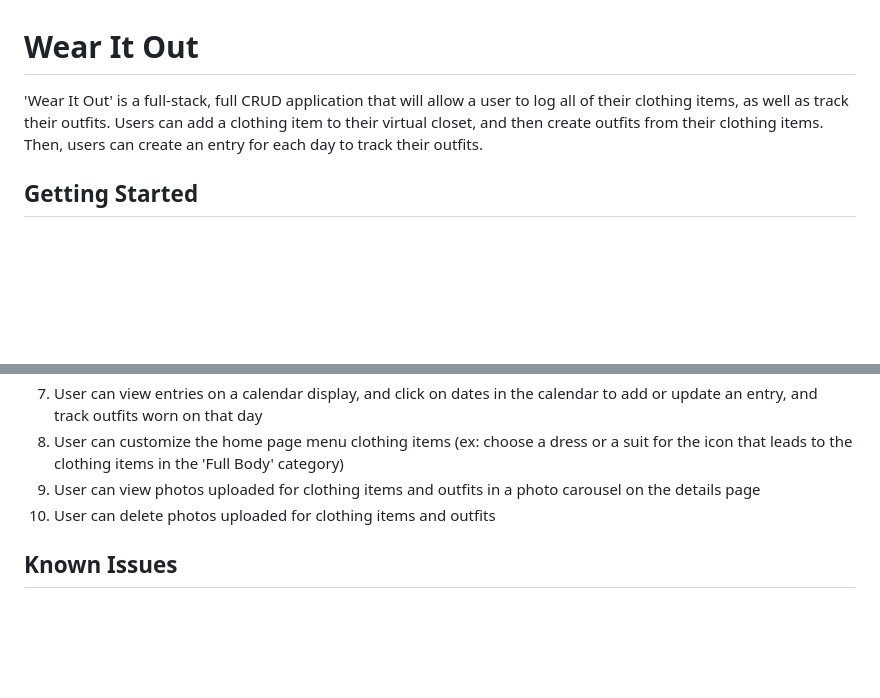
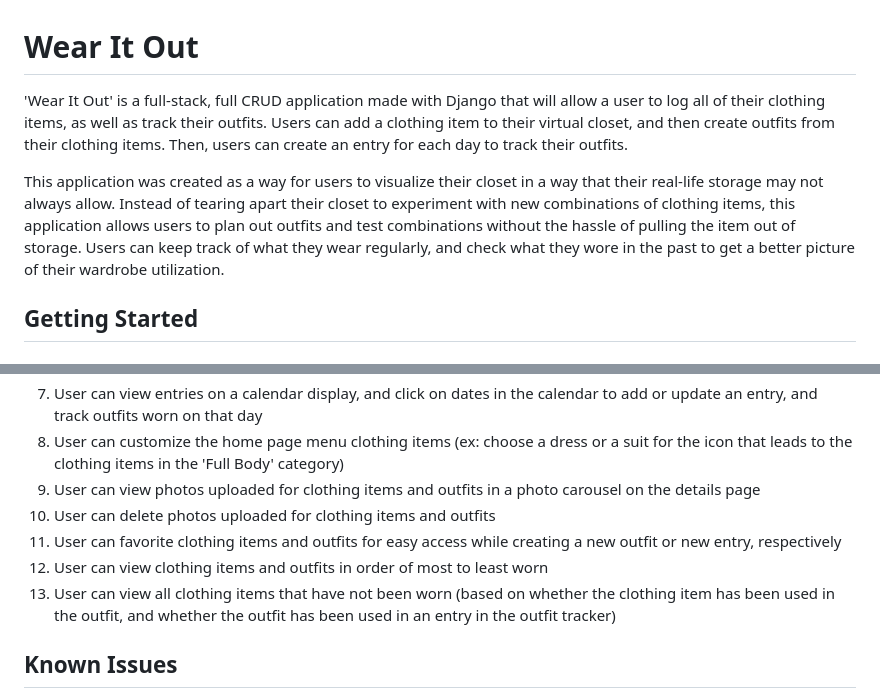
Before and after one commit to laurencmendoza/my-closet-tracker, a Markdown page: README.md, 2 parts joined by grey strips. GitHub-like rendering; blank space fills up the shorter version.

Commit message:
Update README.md with added description and future features

```diff
--- a/README.md
+++ b/README.md
@@ -1,5 +1,8 @@
 # Wear It Out
-'Wear It Out' is a full-stack, full CRUD application that will allow a user to log all of their clothing items, as well as track their outfits. Users can add a clothing item to their virtual closet, and then create outfits from their clothing items. Then, users can create an entry for each day to track their outfits.
+'Wear It Out' is a full-stack, full CRUD application made with Django that will allow a user to log all of their clothing items, as well as track their outfits. Users can add a clothing item to their virtual closet, and then create outfits from their clothing items. Then, users can create an entry for each day to track their outfits.
+
+This application was created as a way for users to visualize their closet in a way that their real-life storage may not always allow. Instead of tearing apart their closet to experiment with new combinations of clothing items, this application allows users to plan out outfits and test combinations without the hassle of pulling the item out of storage. Users can keep track of what they wear regularly, and check what they wore in the past to get a better picture of their wardrobe utilization.
+
 ## Getting Started
 ### [Click here to use the application!](https://wear-it-out-e8cbd3eb7d9e.herokuapp.com/)
 
@@ -107,6 +110,9 @@ Add and remove outfits worn on that day
 8. User can customize the home page menu clothing items (ex: choose a dress or a suit for the icon that leads to the clothing items in the 'Full Body' category)
 9. User can view photos uploaded for clothing items and outfits in a photo carousel on the details page
 10. User can delete photos uploaded for clothing items and outfits
+11. User can favorite clothing items and outfits for easy access while creating a new outfit or new entry, respectively
+12. User can view clothing items and outfits in order of most to least worn
+13. User can view all clothing items that have not been worn (based on whether the clothing item has been used in the outfit, and whether the outfit has been used in an entry in the outfit tracker)
 
 ## Known Issues
 1. Missing mobile responsiveness
```
